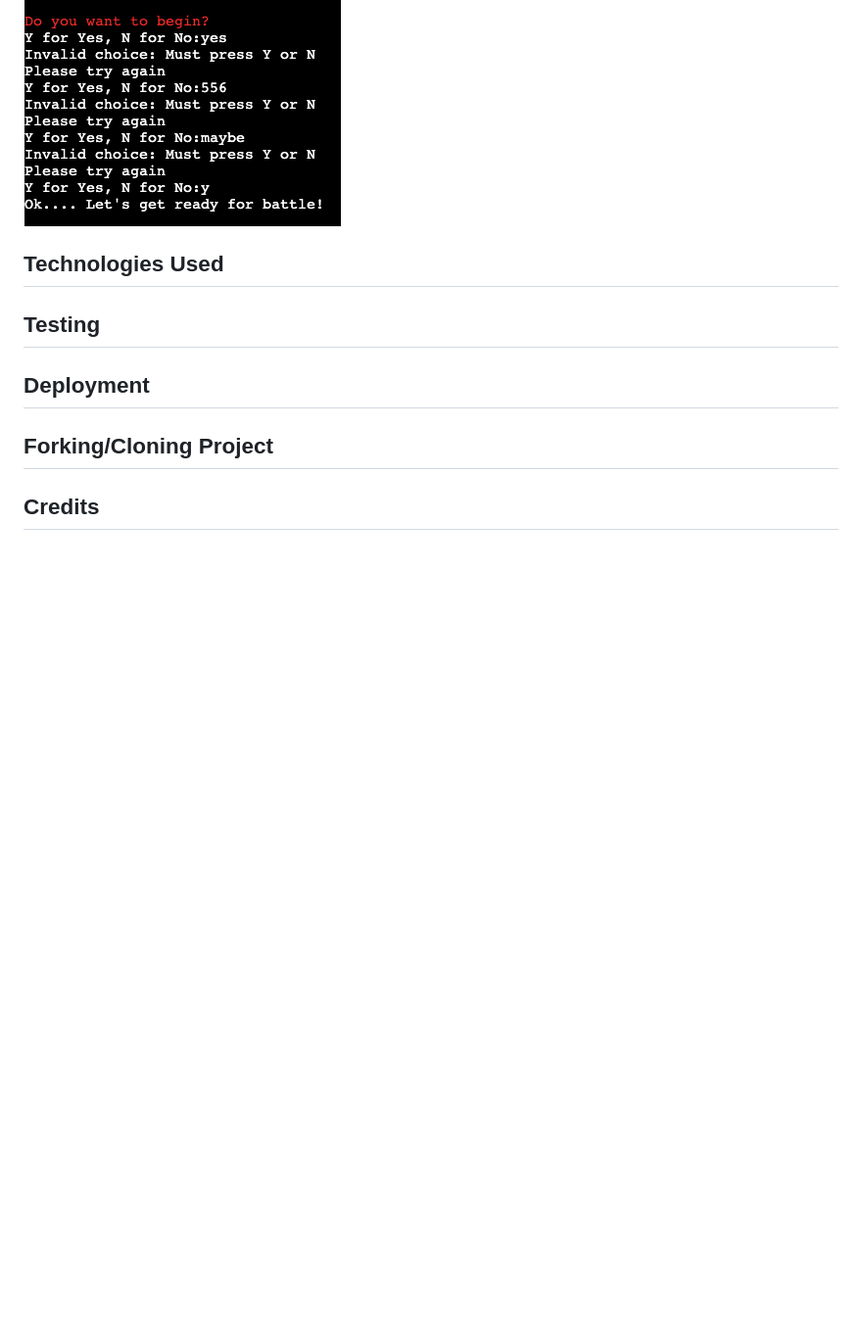
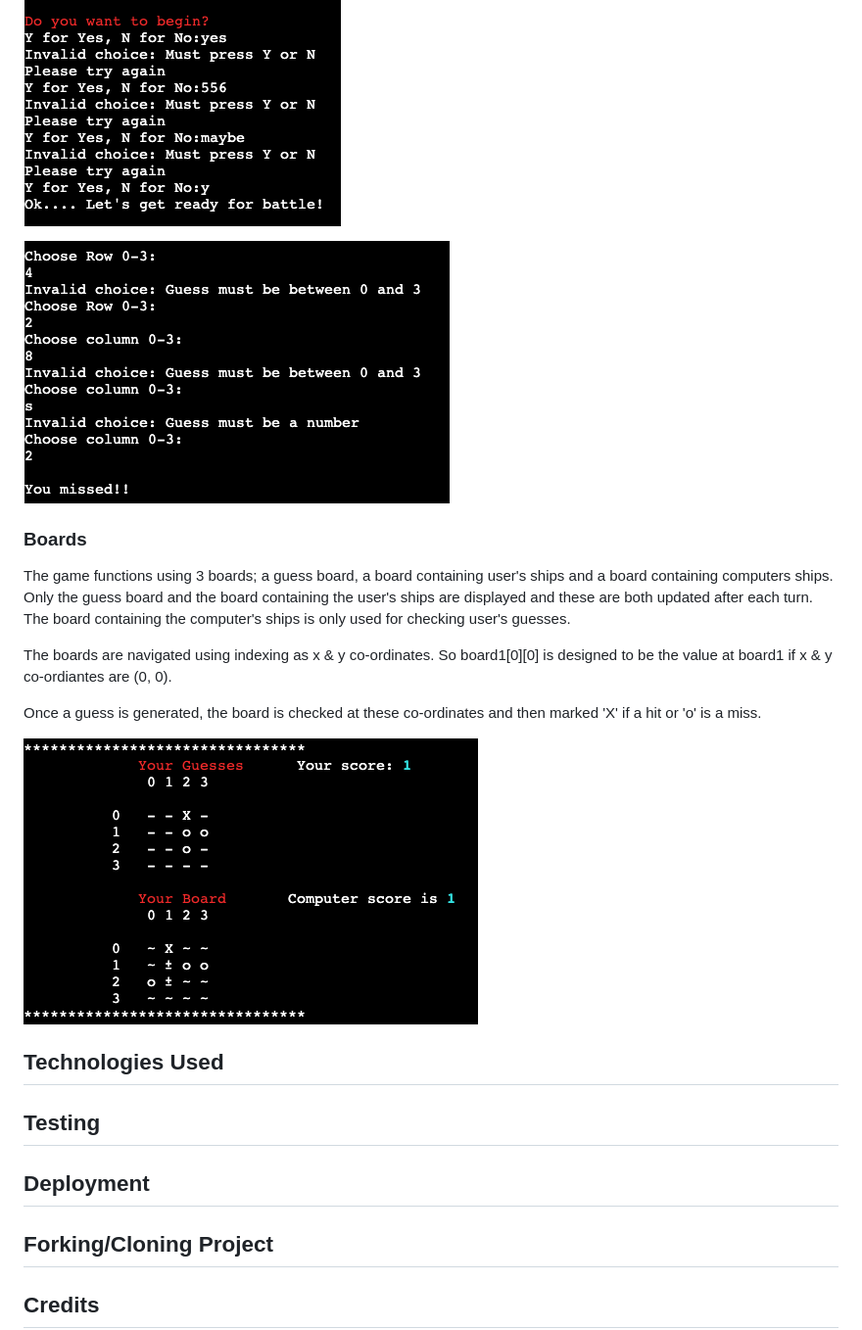
Before and after one commit to eosull/Portfolio-Project-3, a Markdown page: README.md, the part around the change printed below. Shown: that part at 98% size. Drawn GitHub-style; pictures changed too: assets/readme-images/board-screenshot.png (added), assets/readme-images/guess-verification-screenshot.png (added); blank space fills up the shorter version.

Commit message:
docs: add board information and screenshot

```diff
--- a/README.md
+++ b/README.md
@@ -78,6 +79,22 @@ for examples of invalid input
 ![Difficulty Verification](assets/readme-images/difficulty-verification-screenshot.png)
 
 ![Start Verification](assets/readme-images/start-verification-screenshot.png)
+
+![Guess Verification](assets/readme-images/guess-verification-screenshot.png)
+
+### Boards
+The game functions using 3 boards; a guess board, a board containing user's ships and a board
+containing computers ships. Only the guess board and the board containing the user's ships are
+displayed and these are both updated after each turn. The board containing the computer's ships is
+only used for checking user's guesses.
+
+The boards are navigated using indexing as x & y co-ordinates. So board1[0][0] is designed to
+be the value at board1 if x & y co-ordiantes are (0, 0).
+
+Once a guess is generated, the board is checked at these co-ordinates and then marked 'X' if a
+hit or 'o' is a miss.
+
+![Board screenshot](assets/readme-images/board-screenshot.png)
 
 ## Technologies Used
 
```
Also changed, not shown: other parts of README.md (+1 -0 lines).
